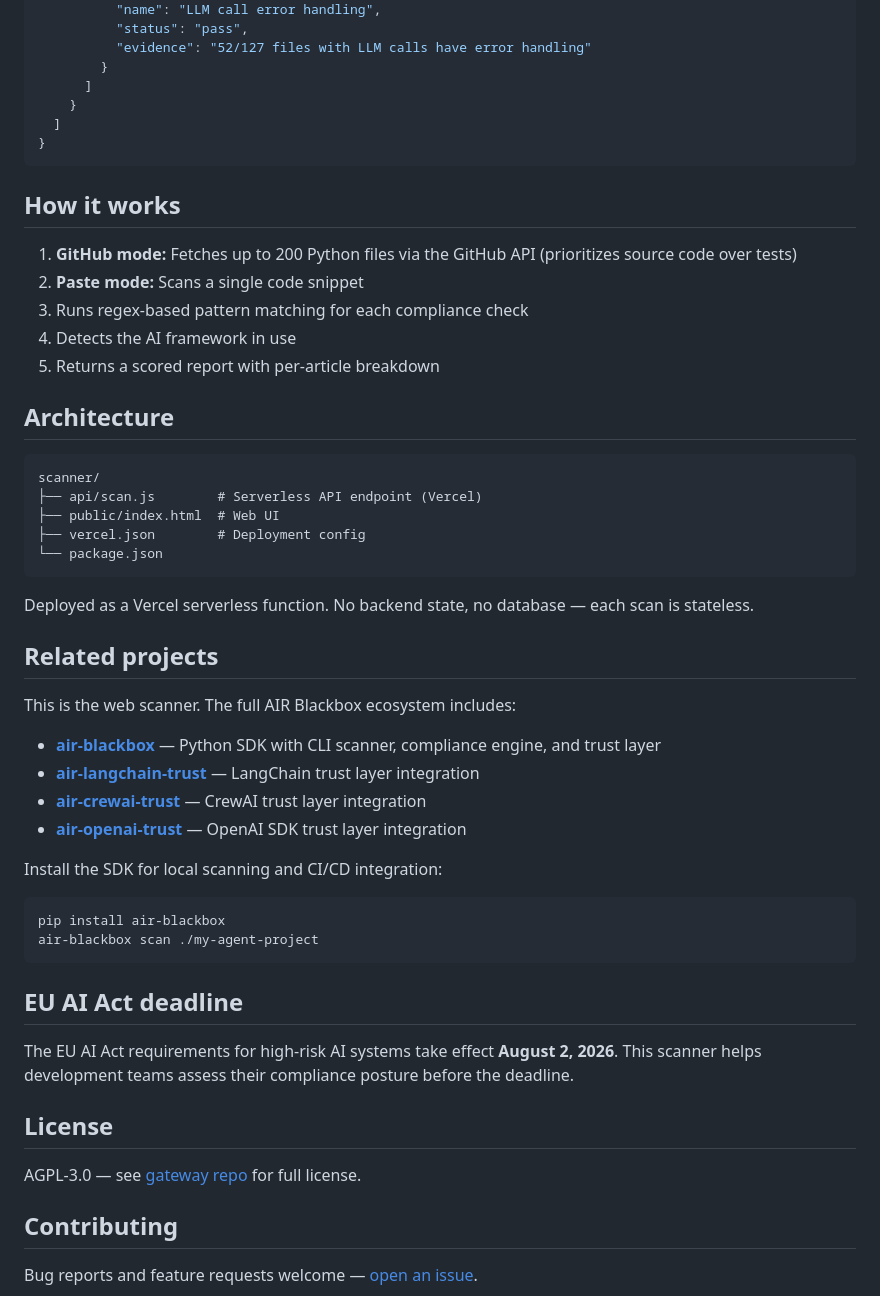
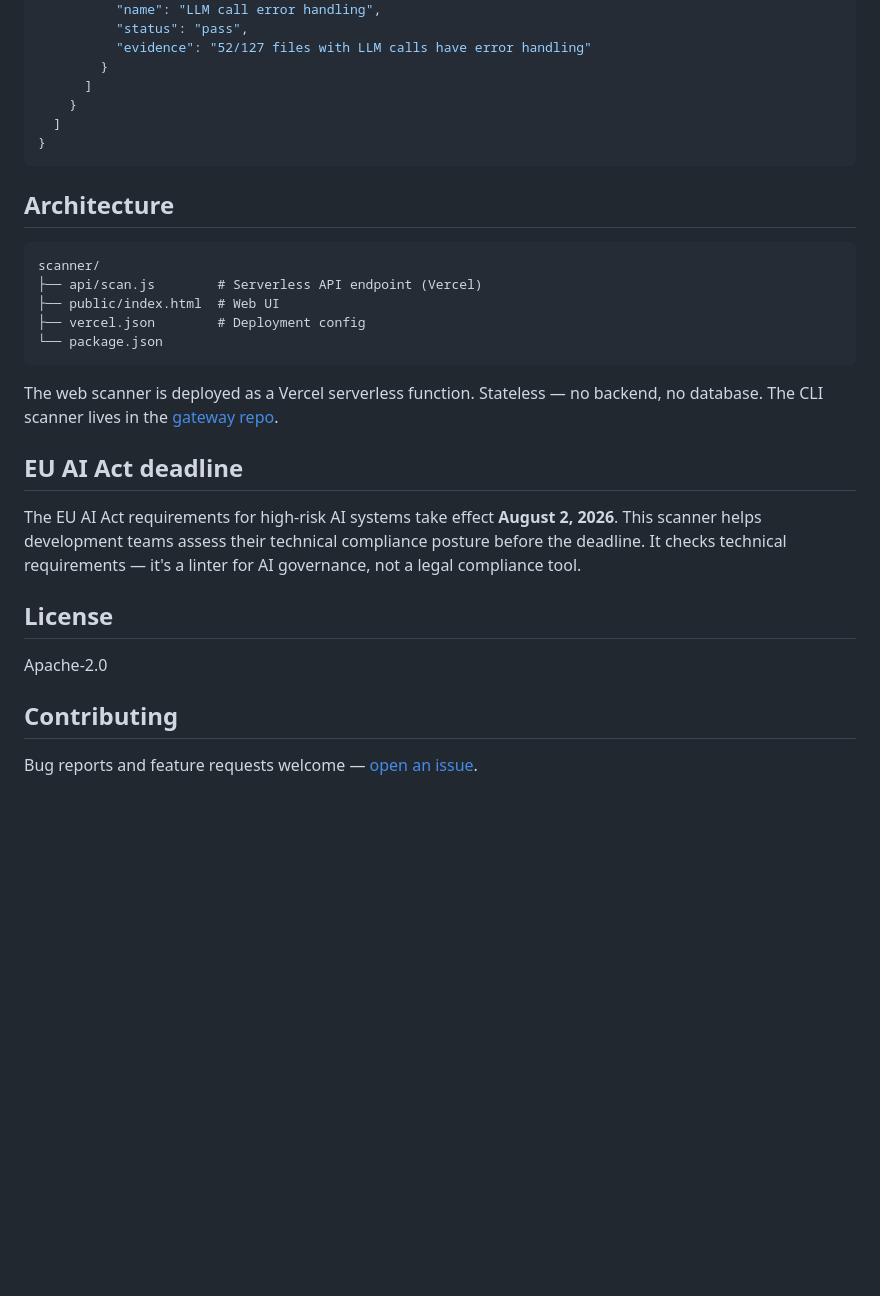
Before and after one commit to airblackbox/scanner, a Markdown page: README.md, the part around one of its changes. GitHub-like rendering; blank space fills up the shorter version.

````diff
--- a/README.md
+++ b/README.md
@@ -64,14 +153,6 @@ curl -X POST https://scan.airblackbox.ai/api/scan \
 }
 ```
 
-## How it works
-
-1. **GitHub mode:** Fetches up to 200 Python files via the GitHub API (prioritizes source code over tests)
-2. **Paste mode:** Scans a single code snippet
-3. Runs regex-based pattern matching for each compliance check
-4. Detects the AI framework in use
-5. Returns a scored report with per-article breakdown
-
 ## Architecture
 
 ```
@@ -82,31 +163,15 @@ scanner/
 └── package.json
 ```
 
-Deployed as a Vercel serverless function. No backend state, no database — each scan is stateless.
-
-## Related projects
-
-This is the web scanner. The full AIR Blackbox ecosystem includes:
-
-- **[air-blackbox](https://pypi.org/project/air-blackbox/)** — Python SDK with CLI scanner, compliance engine, and trust layer
-- **[air-langchain-trust](https://pypi.org/project/air-langchain-trust/)** — LangChain trust layer integration
-- **[air-crewai-trust](https://pypi.org/project/air-crewai-trust/)** — CrewAI trust layer integration
-- **[air-openai-trust](https://pypi.org/project/air-openai-trust/)** — OpenAI SDK trust layer integration
-
-Install the SDK for local scanning and CI/CD integration:
-
-```bash
-pip install air-blackbox
-air-blackbox scan ./my-agent-project
-```
+The web scanner is deployed as a Vercel serverless function. Stateless — no backend, no database. The CLI scanner lives in the [gateway repo](https://github.com/airblackbox/gateway/tree/main/sdk).
 
 ## EU AI Act deadline
 
-The EU AI Act requirements for high-risk AI systems take effect **August 2, 2026**. This scanner helps development teams assess their compliance posture before the deadline.
+The EU AI Act requirements for high-risk AI systems take effect **August 2, 2026**. This scanner helps development teams assess their technical compliance posture before the deadline. It checks technical requirements — it's a linter for AI governance, not a legal compliance tool.
 
 ## License
 
-AGPL-3.0 — see [gateway repo](https://github.com/airblackbox/gateway) for full license.
+Apache-2.0
 
 ## Contributing
 
````
Also changed, not shown: other parts of README.md (+108 -19 lines).
